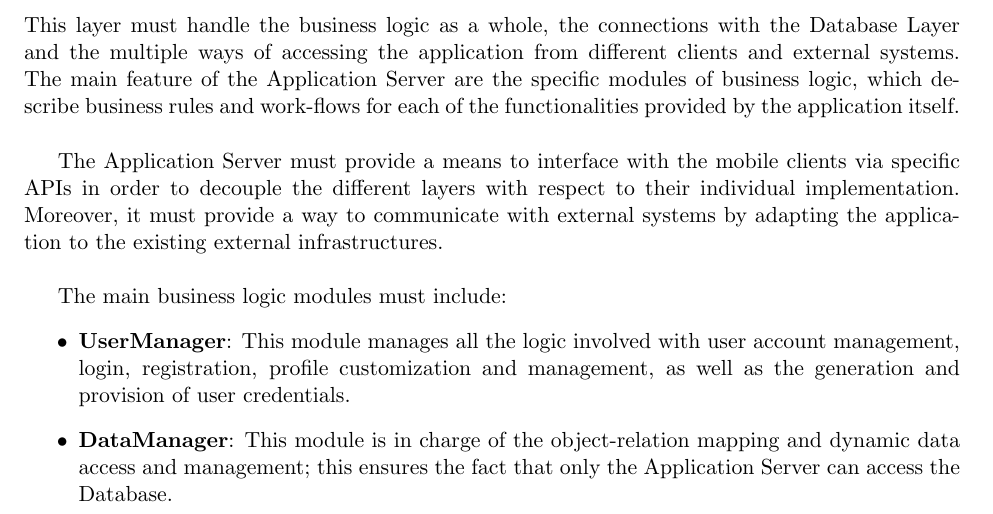
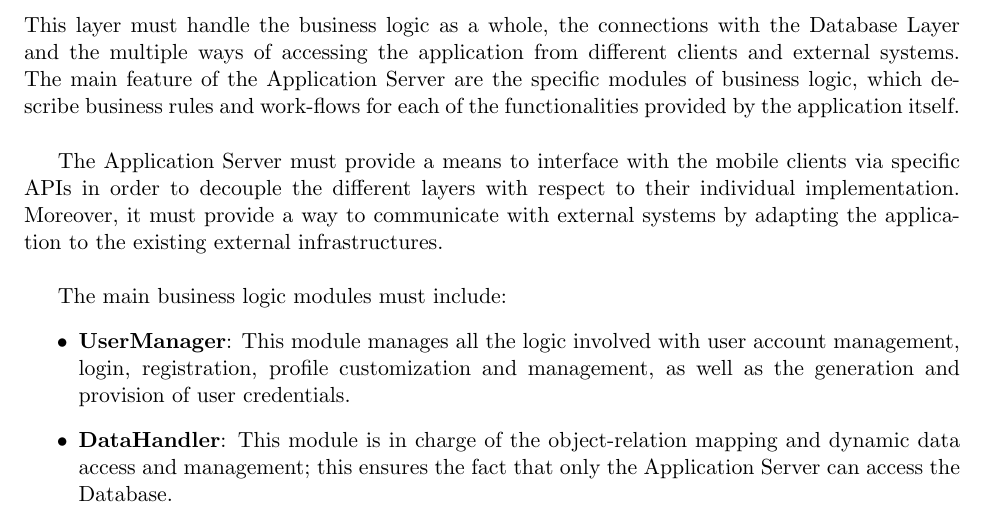
Before and after one commit to Wolverick1996/ConchettoCoronaCrivellin, a LaTeX document (DD/main.tex, which reads DD/sections/architectural_design.tex): part of page 6 of 12, cut so that both start at the same text. Compiled offline with pdfLaTeX.

Commit message:
DataManager changed in DataHandler

```diff
--- a/DD/sections/architectural_design.tex
+++ b/DD/sections/architectural_design.tex
@@ -55,7 +55,7 @@ The main business logic modules must include:
 \begin{itemize}
 \item \textbf{UserManager}: This module manages all the logic involved with user account management, login, registration, profile customization and management, as well as the generation and provision of user credentials.
 
-\item \textbf{DataManager}: This module is in charge of the object-relation mapping and dynamic data access and management; this ensures the fact that only the Application Server can access the Database.
+\item \textbf{DataHandler}: This module is in charge of the object-relation mapping and dynamic data access and management; this ensures the fact that only the Application Server can access the Database.
 
 \item \textbf{MapManager}: This module includes the logic needed to correctly visualize maps and markers moving on them, and also allows to choose and visualize stages. It must also serve as an interface with the external Maps Provider.
 
```
Also changed, not shown: DD/sections/diagrams/globalCV.png, DD/sections/architectural_design.tex (2 more changed lines), 1 other file.
